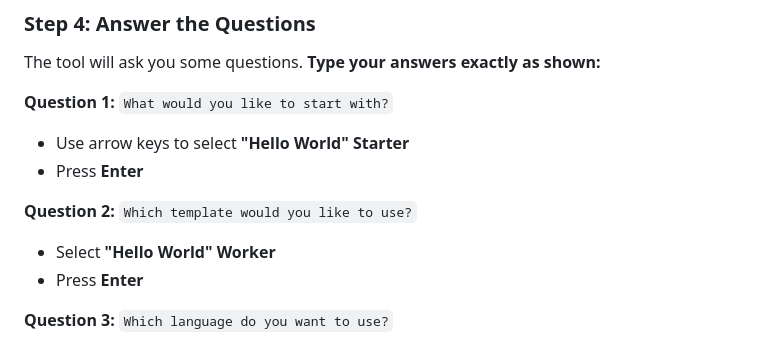
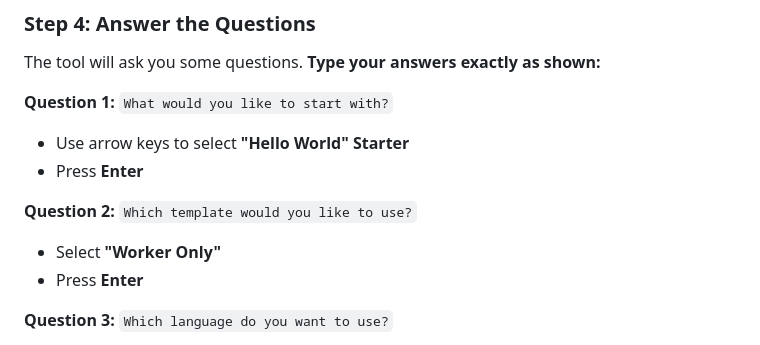
Before and after one commit to pongpisit/cloudflare-workers-workshop, a Markdown page: docs/02-hello-world.md, the part around the change. Drawn GitHub-style.

```diff
--- a/docs/02-hello-world.md
+++ b/docs/02-hello-world.md
@@ -50,7 +50,7 @@ The tool will ask you some questions. **Type your answers exactly as shown:**
 - Press **Enter**
 
 **Question 2:** `Which template would you like to use?`
-- Select **"Hello World" Worker**
+- Select **"Worker Only"**
 - Press **Enter**
 
 **Question 3:** `Which language do you want to use?`
```
